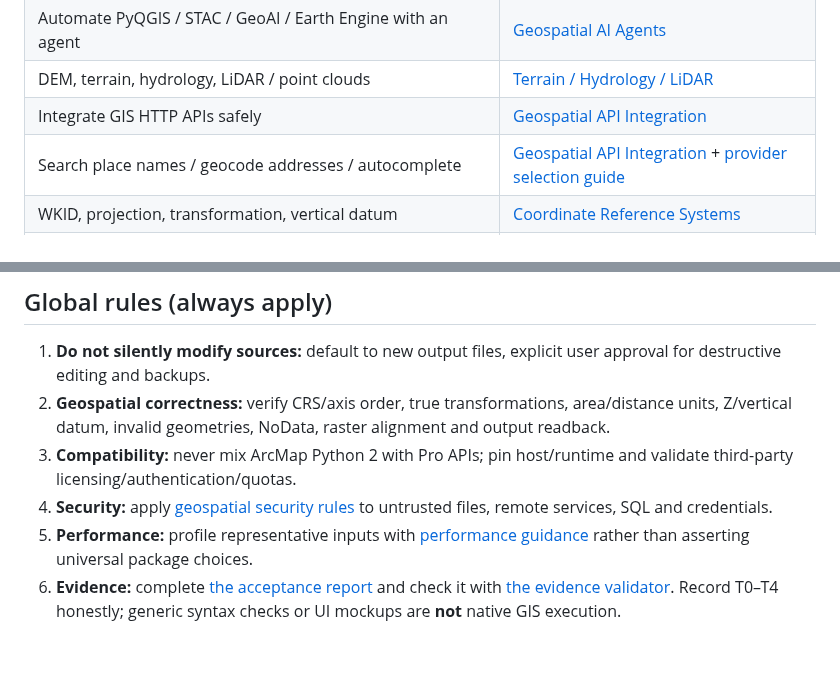
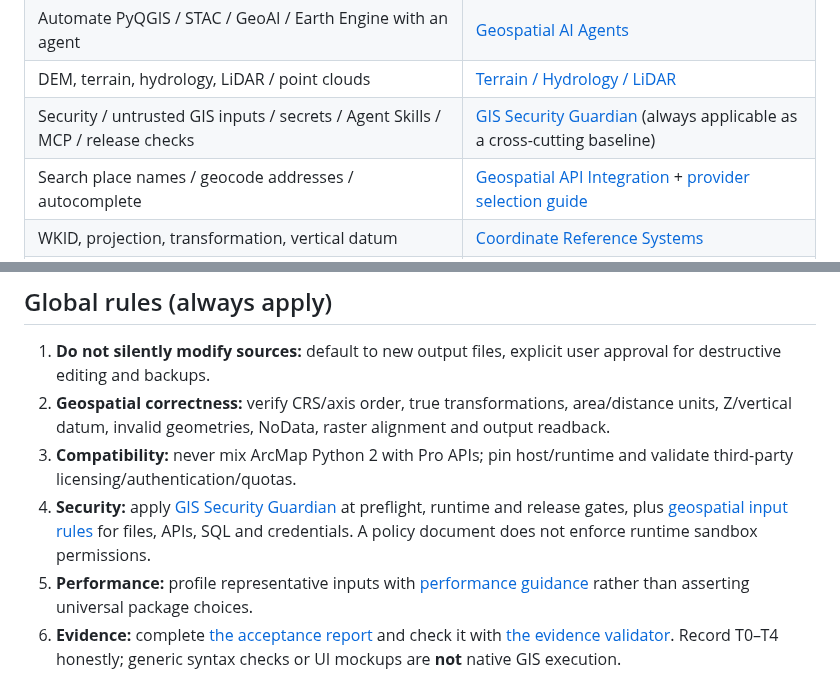
Before and after one commit to ahmadibrahim4geo/GIS-Development-Skills, a Markdown page: skills/gis-development/SKILL.md, 2 parts joined by grey strips. GitHub-like rendering; blank space fills up the shorter version.

Commit message:
Integrate GIS Security Guardian into skills/gis-development/SKILL.md

```diff
--- a/skills/gis-development/SKILL.md
+++ b/skills/gis-development/SKILL.md
@@ -29,7 +29,7 @@ license: MIT
 | Find source directories, data repositories and STAC indexes | [Geospatial Data Catalogs](../geospatial-data-catalogs/SKILL.md) |
 | Automate PyQGIS / STAC / GeoAI / Earth Engine with an agent | [Geospatial AI Agents](../geospatial-ai-agents/SKILL.md) |
 | DEM, terrain, hydrology, LiDAR / point clouds | [Terrain / Hydrology / LiDAR](../terrain-hydrology-lidar/SKILL.md) |
-| Integrate GIS HTTP APIs safely | [Geospatial API Integration](../geospatial-api-integration/SKILL.md) |
+| Security / untrusted GIS inputs / secrets / Agent Skills / MCP / release checks | [GIS Security Guardian](../gis-security-guardian/SKILL.md) (always applicable as a cross-cutting baseline) |\n| Integrate GIS HTTP APIs safely | [Geospatial API Integration](../geospatial-api-integration/SKILL.md) |
 | Search place names / geocode addresses / autocomplete | [Geospatial API Integration](../geospatial-api-integration/SKILL.md) + [provider selection guide](../../references/geocoding-place-search.md) |
 | WKID, projection, transformation, vertical datum | [Coordinate Reference Systems](../coordinate-reference-systems/SKILL.md) |
 | Point/line/polygon/raster symbols, color ramps, map layout | [GIS Cartography & Symbology](../gis-cartography-symbology/SKILL.md) |
@@ -41,7 +41,7 @@ license: MIT
 1. **Do not silently modify sources:** default to new output files, explicit user approval for destructive editing and backups.
 2. **Geospatial correctness:** verify CRS/axis order, true transformations, area/distance units, Z/vertical datum, invalid geometries, NoData, raster alignment and output readback.
 3. **Compatibility:** never mix ArcMap Python 2 with Pro APIs; pin host/runtime and validate third-party licensing/authentication/quotas.
-4. **Security:** apply [geospatial security rules](../../references/geospatial-security.md) to untrusted files, remote services, SQL and credentials.
+4. **Security:** apply [GIS Security Guardian](../gis-security-guardian/SKILL.md) at preflight, runtime and release gates, plus [geospatial input rules](../../references/geospatial-security.md) for files, APIs, SQL and credentials. A policy document does not enforce runtime sandbox permissions.
 5. **Performance:** profile representative inputs with [performance guidance](../../references/geospatial-performance.md) rather than asserting universal package choices.
 6. **Evidence:** complete [the acceptance report](../../templates/GIS_ACCEPTANCE_REPORT.md) and check it with [the evidence validator](../../scripts/validate_evidence.py). Record T0–T4 honestly; generic syntax checks or UI mockups are **not** native GIS execution.
 7. **References:** the curated [project catalog](../../references/project-catalog.json) and [API catalog](../../references/free-geospatial-apis.json) and [data repository catalog](../../references/geospatial-data-repositories.json) are discovery sources, not proof of runtime/entitlement. Read source licenses and verification metadata before reuse.
```
